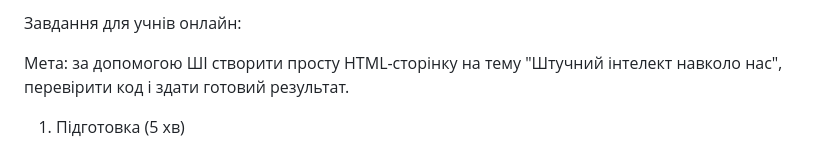
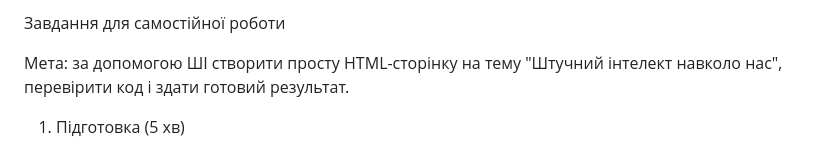
Before and after one commit to dmitriy-shtefan/web-design-2026, a Markdown page: заняття_3/Завдання.md, the part around the change. Rendered like a GitHub page.

Commit message:
Add day-3 materials

```diff
--- a/заняття_3/Онлайн_завдання.md
+++ b/заняття_3/Завдання.md
@@ -1,4 +1,4 @@
-Завдання для учнів онлайн:
+Завдання для самостійної роботи
 
 Мета: за допомогою ШІ створити просту HTML-сторінку на тему "Штучний інтелект навколо нас", перевірити код і здати готовий результат.
 
```
